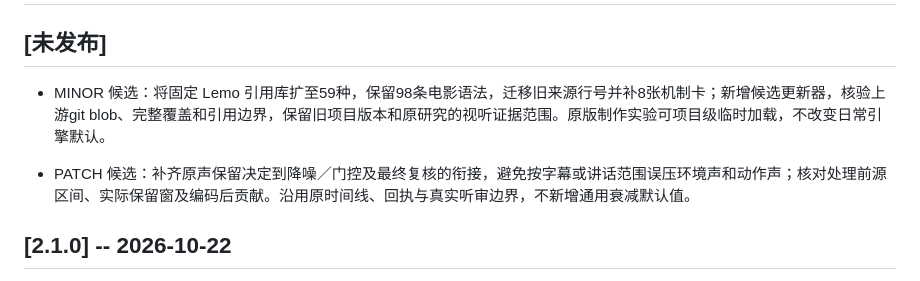
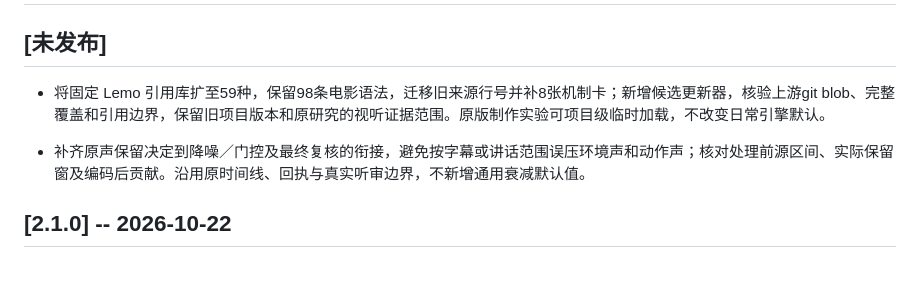
Before and after one commit to sanshengai/sansheng-video, a Markdown page: CHANGELOG.md, the part around the change. GitHub-like rendering.

Commit message:
docs: finalize reference update release notes

```diff
--- a/CHANGELOG.md
+++ b/CHANGELOG.md
@@ -2,9 +2,9 @@
 
 ## [未发布]
 
-- MINOR 候选：将固定 Lemo 引用库扩至59种，保留98条电影语法，迁移旧来源行号并补8张机制卡；新增候选更新器，核验上游git blob、完整覆盖和引用边界，保留旧项目版本和原研究的视听证据范围。原版制作实验可项目级临时加载，不改变日常引擎默认。
+- 将固定 Lemo 引用库扩至59种，保留98条电影语法，迁移旧来源行号并补8张机制卡；新增候选更新器，核验上游git blob、完整覆盖和引用边界，保留旧项目版本和原研究的视听证据范围。原版制作实验可项目级临时加载，不改变日常引擎默认。
 
-- PATCH 候选：补齐原声保留决定到降噪／门控及最终复核的衔接，避免按字幕或讲话范围误压环境声和动作声；核对处理前源区间、实际保留窗及编码后贡献。沿用原时间线、回执与真实听审边界，不新增通用衰减默认值。
+- 补齐原声保留决定到降噪／门控及最终复核的衔接，避免按字幕或讲话范围误压环境声和动作声；核对处理前源区间、实际保留窗及编码后贡献。沿用原时间线、回执与真实听审边界，不新增通用衰减默认值。
 
 ## [2.1.0] -- 2026-10-22
 
```
